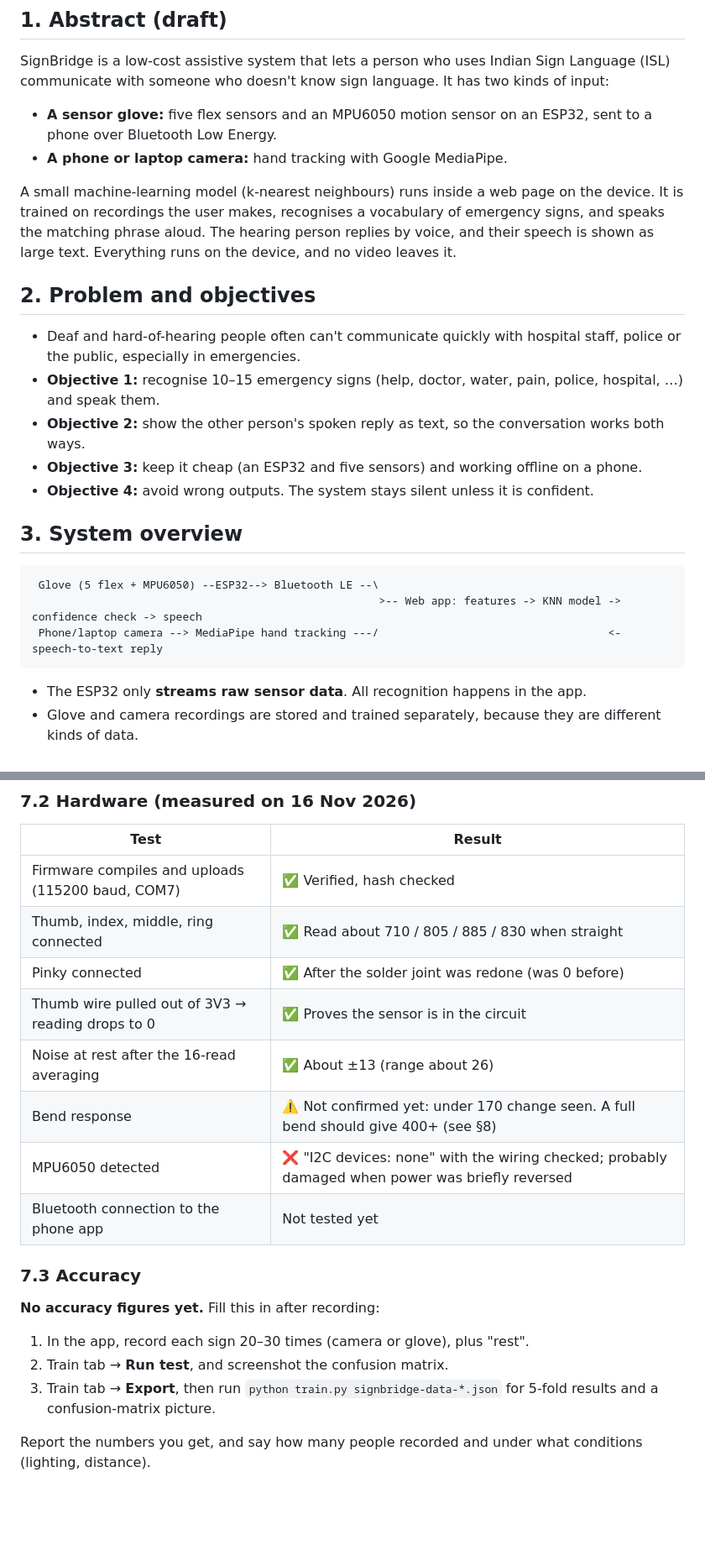
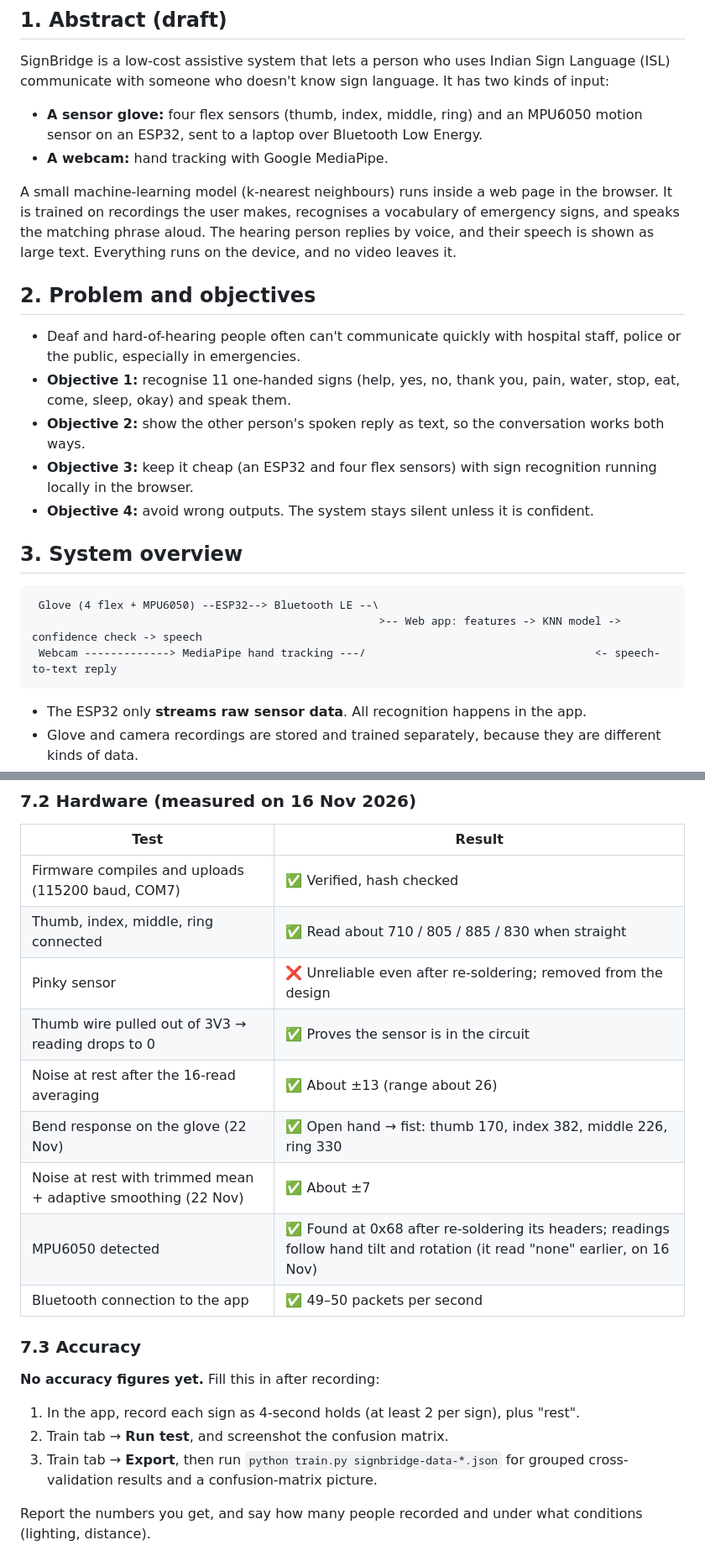
Before and after one commit to SathvikaSingoti/SignBridge, a Markdown page: docs/project-notes.md, 2 parts joined by grey strips. Shown at 84% size. Rendered like a GitHub page; blank space fills up the shorter version.

````diff
--- a/docs/project-notes.md
+++ b/docs/project-notes.md
@@ -8,25 +8,25 @@ Everything you need to write the report: what the project does, how it is built,
 
 SignBridge is a low-cost assistive system that lets a person who uses Indian Sign Language (ISL) communicate with someone who doesn't know sign language. It has two kinds of input:
 
-- **A sensor glove:** five flex sensors and an MPU6050 motion sensor on an ESP32, sent to a phone over Bluetooth Low Energy.
-- **A phone or laptop camera:** hand tracking with Google MediaPipe.
+- **A sensor glove:** four flex sensors (thumb, index, middle, ring) and an MPU6050 motion sensor on an ESP32, sent to a laptop over Bluetooth Low Energy.
+- **A webcam:** hand tracking with Google MediaPipe.
 
-A small machine-learning model (k-nearest neighbours) runs inside a web page on the device. It is trained on recordings the user makes, recognises a vocabulary of emergency signs, and speaks the matching phrase aloud. The hearing person replies by voice, and their speech is shown as large text. Everything runs on the device, and no video leaves it.
+A small machine-learning model (k-nearest neighbours) runs inside a web page in the browser. It is trained on recordings the user makes, recognises a vocabulary of emergency signs, and speaks the matching phrase aloud. The hearing person replies by voice, and their speech is shown as large text. Everything runs on the device, and no video leaves it.
 
 ## 2. Problem and objectives
 
 - Deaf and hard-of-hearing people often can't communicate quickly with hospital staff, police or the public, especially in emergencies.
-- **Objective 1:** recognise 10–15 emergency signs (help, doctor, water, pain, police, hospital, …) and speak them.
+- **Objective 1:** recognise 11 one-handed signs (help, yes, no, thank you, pain, water, stop, eat, come, sleep, okay) and speak them.
 - **Objective 2:** show the other person's spoken reply as text, so the conversation works both ways.
-- **Objective 3:** keep it cheap (an ESP32 and five sensors) and working offline on a phone.
+- **Objective 3:** keep it cheap (an ESP32 and four flex sensors) with sign recognition running locally in the browser.
 - **Objective 4:** avoid wrong outputs. The system stays silent unless it is confident.
 
 ## 3. System overview
 
 ```
- Glove (5 flex + MPU6050) --ESP32--> Bluetooth LE --\
+ Glove (4 flex + MPU6050) --ESP32--> Bluetooth LE --\
                                                      >-- Web app: features -> KNN model -> confidence check -> speech
- Phone/laptop camera --> MediaPipe hand tracking ---/                                   <- speech-to-text reply
+ Webcam -------------> MediaPipe hand tracking ---/                                   <- speech-to-text reply
 ```
 
 - The ESP32 only **streams raw sensor data**. All recognition happens in the app.
@@ -163,19 +165,20 @@ File: `index.html`, a single page that runs in Chrome or Edge.
 |---|---|
 | Firmware compiles and uploads (115200 baud, COM7) | ✅ Verified, hash checked |
 | Thumb, index, middle, ring connected | ✅ Read about 710 / 805 / 885 / 830 when straight |
-| Pinky connected | ✅ After the solder joint was redone (was 0 before) |
+| Pinky sensor | ❌ Unreliable even after re-soldering; removed from the design |
 | Thumb wire pulled out of 3V3 → reading drops to 0 | ✅ Proves the sensor is in the circuit |
 | Noise at rest after the 16-read averaging | ✅ About ±13 (range about 26) |
-| Bend response | ⚠️ Not confirmed yet: under 170 change seen. A full bend should give 400+ (see §8) |
-| MPU6050 detected | ❌ "I2C devices: none" with the wiring checked; probably damaged when power was briefly reversed |
-| Bluetooth connection to the phone app | Not tested yet |
+| Bend response on the glove (22 Nov) | ✅ Open hand → fist: thumb 170, index 382, middle 226, ring 330 |
+| Noise at rest with trimmed mean + adaptive smoothing (22 Nov) | ✅ About ±7 |
+| MPU6050 detected | ✅ Found at 0x68 after re-soldering its headers; readings follow hand tilt and rotation (it read "none" earlier, on 16 Nov) |
+| Bluetooth connection to the app | ✅ 49–50 packets per second |
 
 ### 7.3 Accuracy
 
 **No accuracy figures yet.** Fill this in after recording:
-1. In the app, record each sign 20–30 times (camera or glove), plus "rest".
+1. In the app, record each sign as 4-second holds (at least 2 per sign), plus "rest".
 2. Train tab → **Run test**, and screenshot the confusion matrix.
-3. Train tab → **Export**, then run `python train.py signbridge-data-*.json` for 5-fold results and a confusion-matrix picture.
+3. Train tab → **Export**, then run `python train.py signbridge-data-*.json` for grouped cross-validation results and a confusion-matrix picture.
 
 Report the numbers you get, and say how many people recorded and under what conditions (lighting, distance).
 
````
Also changed, not shown: other parts of docs/project-notes.md (+9 -7 lines), README.md (+18 -16 lines), docs/images/diagrams/breadboard-layout.png, docs/images/diagrams/circuit-schematic.png, docs/images/diagrams/esp32-pins.png, 10 other files.
